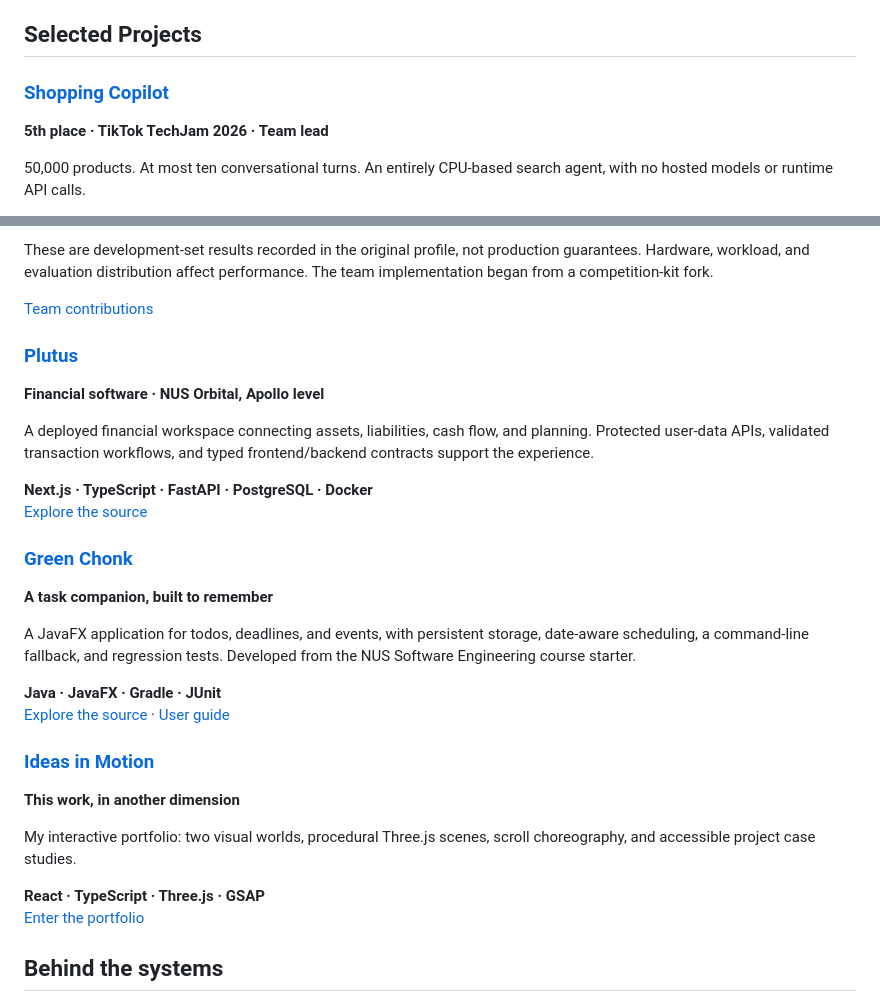
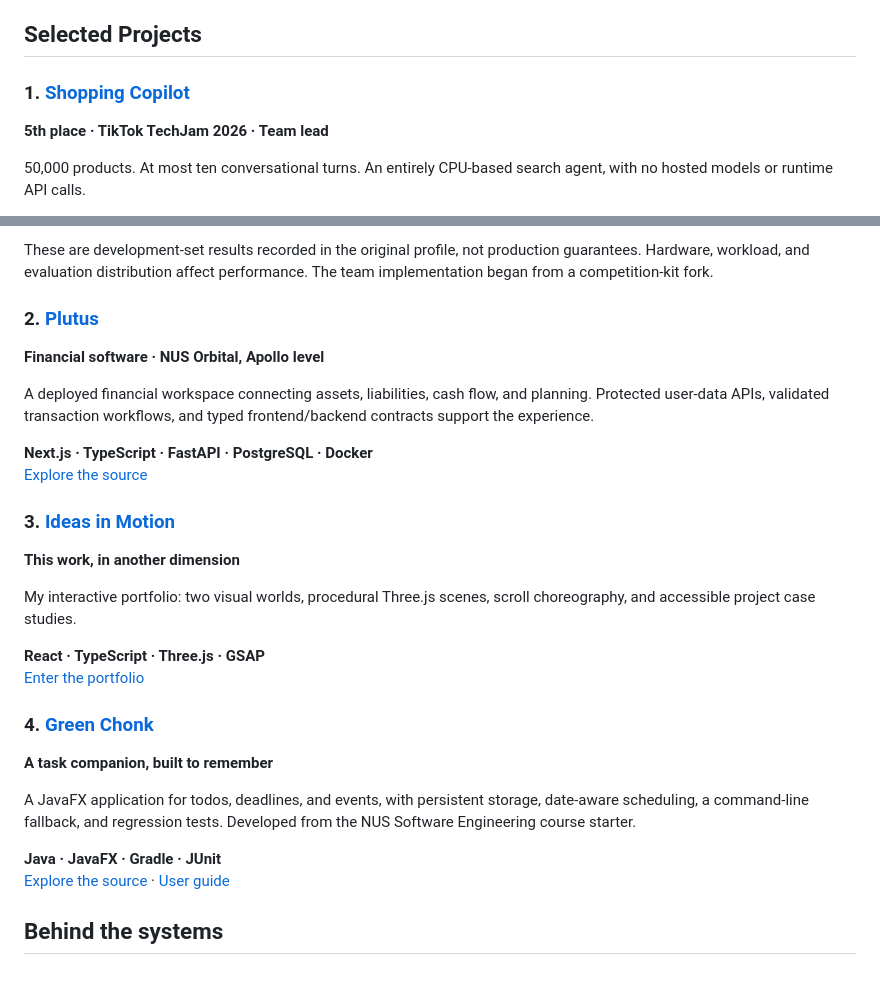
Before and after one commit to mysterious-joker/mysterious-joker, a Markdown page: README.md, 2 parts joined by grey strips. Rendered like a GitHub page; folded sections open; blank space fills up the shorter version.

Commit message:
Update project list and reformat sections in README

```diff
--- a/README.md
+++ b/README.md
@@ -25,7 +25,7 @@ I’m interested in the work between a promising idea and a dependable system: r
 
 ## Selected Projects
 
-### [Shopping Copilot](https://github.com/i-anything/TTSC)
+### 1. [Shopping Copilot](https://github.com/i-anything/TTSC)
 
 **5th place · TikTok TechJam 2026 · Team lead**
 
@@ -48,11 +48,9 @@ I led a five-person team, designed and implemented the hybrid retrieval architec
 
 These are development-set results recorded in the original profile, not production guarantees. Hardware, workload, and evaluation distribution affect performance. The team implementation began from a competition-kit fork.
 
-[Team contributions](https://github.com/i-anything/TTSC#team-contributions)
-
 </details>
 
-### [Plutus](https://github.com/lzc-nus/Plutus)
+### 2. [Plutus](https://github.com/lzc-nus/Plutus)
 
 **Financial software · NUS Orbital, Apollo level**
 
@@ -61,7 +59,16 @@ A deployed financial workspace connecting assets, liabilities, cash flow, and pl
 **Next.js · TypeScript · FastAPI · PostgreSQL · Docker**<br>
 [Explore the source](https://github.com/lzc-nus/Plutus)
 
-### [Green Chonk](https://github.com/lzc-nus/ip)
+### 3. [Ideas in Motion](https://limzichao.com)
+
+**This work, in another dimension**
+
+My interactive portfolio: two visual worlds, procedural Three.js scenes, scroll choreography, and accessible project case studies.
+
+**React · TypeScript · Three.js · GSAP**<br>
+[Enter the portfolio](https://limzichao.com)
+
+### 4. [Green Chonk](https://github.com/lzc-nus/ip)
 
 **A task companion, built to remember**
 
@@ -69,15 +76,6 @@ A JavaFX application for todos, deadlines, and events, with persistent storage,
 
 **Java · JavaFX · Gradle · JUnit**<br>
 [Explore the source](https://github.com/lzc-nus/ip) · [User guide](https://lzc-nus.github.io/ip/)
-
-### [Ideas in Motion](https://limzichao.com)
-
-**This work, in another dimension**
-
-My interactive portfolio: two visual worlds, procedural Three.js scenes, scroll choreography, and accessible project case studies.
-
-**React · TypeScript · Three.js · GSAP**<br>
-[Enter the portfolio](https://limzichao.com)
 
 ## Behind the systems
 
```
Also changed, not shown: other parts of README.md (+4 -4 lines).
